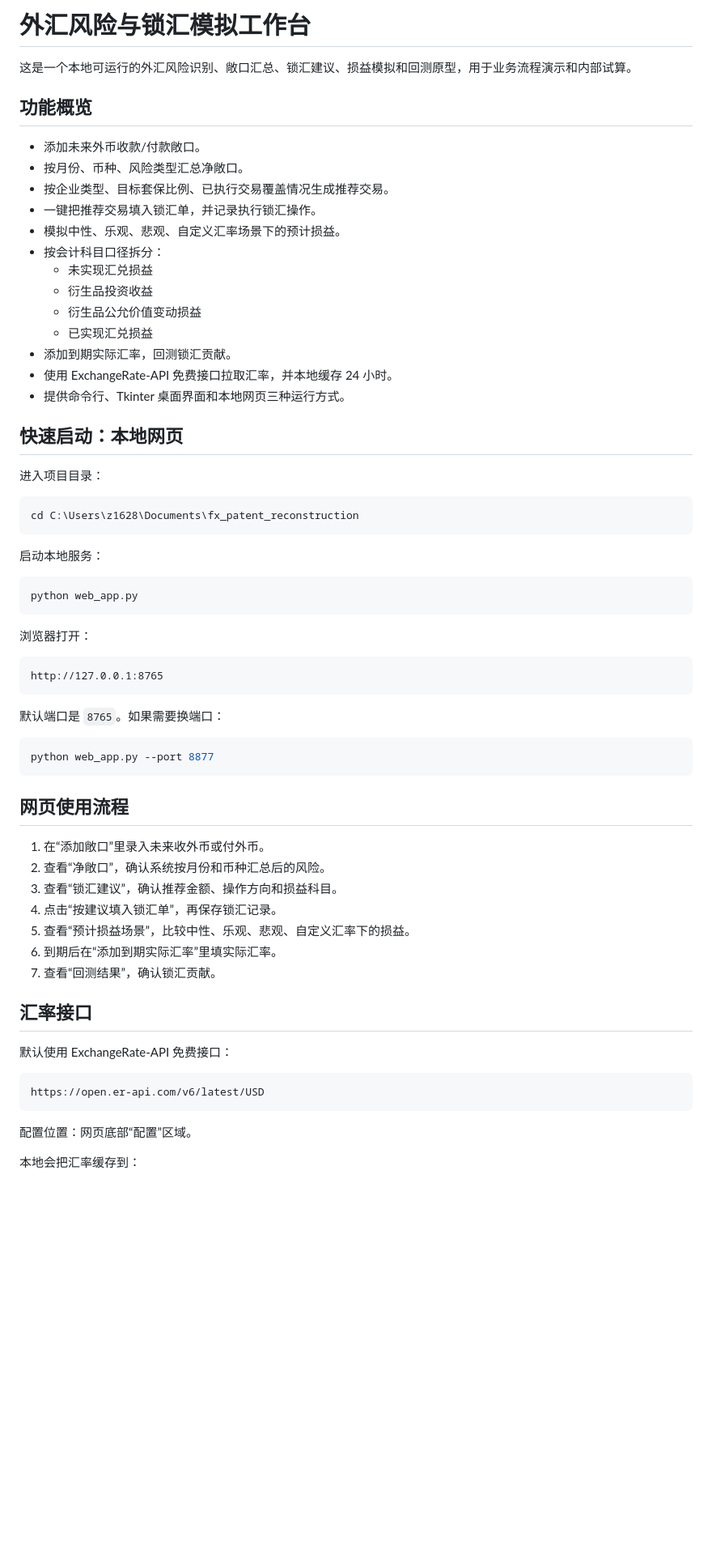
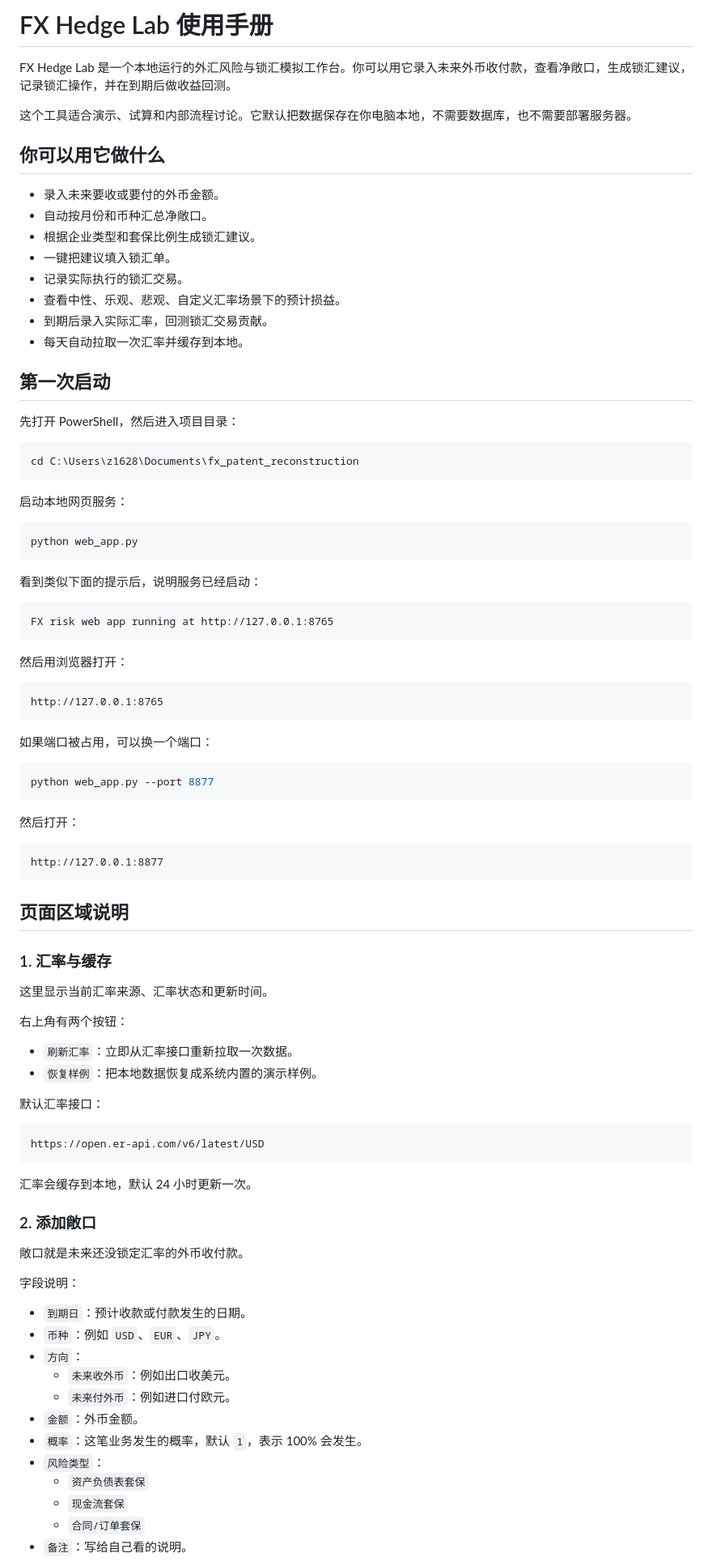
Before and after one commit to yalerong/FX-Hedge-Lab, a Markdown page: README.md, the part around one of its changes. Shown at 81% size. Rendered like a GitHub page; blank space fills up the shorter version.

````diff
--- a/README.md
+++ b/README.md
@@ -1,67 +1,93 @@
-# 外汇风险与锁汇模拟工作台
+# FX Hedge Lab 使用手册
 
-这是一个本地可运行的外汇风险识别、敞口汇总、锁汇建议、损益模拟和回测原型，用于业务流程演示和内部试算。
+FX Hedge Lab 是一个本地运行的外汇风险与锁汇模拟工作台。你可以用它录入未来外币收付款，查看净敞口，生成锁汇建议，记录锁汇操作，并在到期后做收益回测。
 
-## 功能概览
+这个工具适合演示、试算和内部流程讨论。它默认把数据保存在你电脑本地，不需要数据库，也不需要部署服务器。
 
-- 添加未来外币收款/付款敞口。
-- 按月份、币种、风险类型汇总净敞口。
-- 按企业类型、目标套保比例、已执行交易覆盖情况生成推荐交易。
-- 一键把推荐交易填入锁汇单，并记录执行锁汇操作。
-- 模拟中性、乐观、悲观、自定义汇率场景下的预计损益。
-- 按会计科目口径拆分：
-  - 未实现汇兑损益
-  - 衍生品投资收益
-  - 衍生品公允价值变动损益
-  - 已实现汇兑损益
-- 添加到期实际汇率，回测锁汇贡献。
-- 使用 ExchangeRate-API 免费接口拉取汇率，并本地缓存 24 小时。
-- 提供命令行、Tkinter 桌面界面和本地网页三种运行方式。
+## 你可以用它做什么
 
-## 快速启动：本地网页
+- 录入未来要收或要付的外币金额。
+- 自动按月份和币种汇总净敞口。
+- 根据企业类型和套保比例生成锁汇建议。
+- 一键把建议填入锁汇单。
+- 记录实际执行的锁汇交易。
+- 查看中性、乐观、悲观、自定义汇率场景下的预计损益。
+- 到期后录入实际汇率，回测锁汇交易贡献。
+- 每天自动拉取一次汇率并缓存到本地。
 
-进入项目目录：
+## 第一次启动
+
+先打开 PowerShell，然后进入项目目录：
 
 ```powershell
 cd C:\Users\z1628\Documents\fx_patent_reconstruction
 ```
 
-启动本地服务：
+启动本地网页服务：
 
 ```powershell
 python web_app.py
 ```
 
-浏览器打开：
+看到类似下面的提示后，说明服务已经启动：
+
+```text
+FX risk web app running at http://127.0.0.1:8765
+```
+
+然后用浏览器打开：
 
 ```text
 http://127.0.0.1:8765
 ```
 
-默认端口是 `8765`。如果需要换端口：
+如果端口被占用，可以换一个端口：
 
 ```powershell
 python web_app.py --port 8877
 ```
 
-## 网页使用流程
+然后打开：
 
-1. 在“添加敞口”里录入未来收外币或付外币。
-2. 查看“净敞口”，确认系统按月份和币种汇总后的风险。
-3. 查看“锁汇建议”，确认推荐金额、操作方向和损益科目。
-4. 点击“按建议填入锁汇单”，再保存锁汇记录。
-5. 查看“预计损益场景”，比较中性、乐观、悲观、自定义汇率下的损益。
-6. 到期后在“添加到期实际汇率”里填实际汇率。
-7. 查看“回测结果”，确认锁汇贡献。
+```text
+http://127.0.0.1:8877
+```
 
-## 汇率接口
+## 页面区域说明
 
-默认使用 ExchangeRate-API 免费接口：
+### 1. 汇率与缓存
+
+这里显示当前汇率来源、汇率状态和更新时间。
+
+右上角有两个按钮：
+
+- `刷新汇率`：立即从汇率接口重新拉取一次数据。
+- `恢复样例`：把本地数据恢复成系统内置的演示样例。
+
+默认汇率接口：
 
 ```text
 https://open.er-api.com/v6/latest/USD
 ```
 
-配置位置：网页底部“配置”区域。
+汇率会缓存到本地，默认 24 小时更新一次。
 
-本地会把汇率缓存到：
+### 2. 添加敞口
+
+敞口就是未来还没锁定汇率的外币收付款。
+
+字段说明：
+
+- `到期日`：预计收款或付款发生的日期。
+- `币种`：例如 `USD`、`EUR`、`JPY`。
+- `方向`：
+  - `未来收外币`：例如出口收美元。
+  - `未来付外币`：例如进口付欧元。
+- `金额`：外币金额。
+- `概率`：这笔业务发生的概率，默认 `1`，表示 100% 会发生。
+- `风险类型`：
+  - `资产负债表套保`
+  - `现金流套保`
+  - `合同/订单套保`
+- `备注`：写给自己看的说明。
+
````
Also changed, not shown: other parts of README.md (+203 -22 lines).
